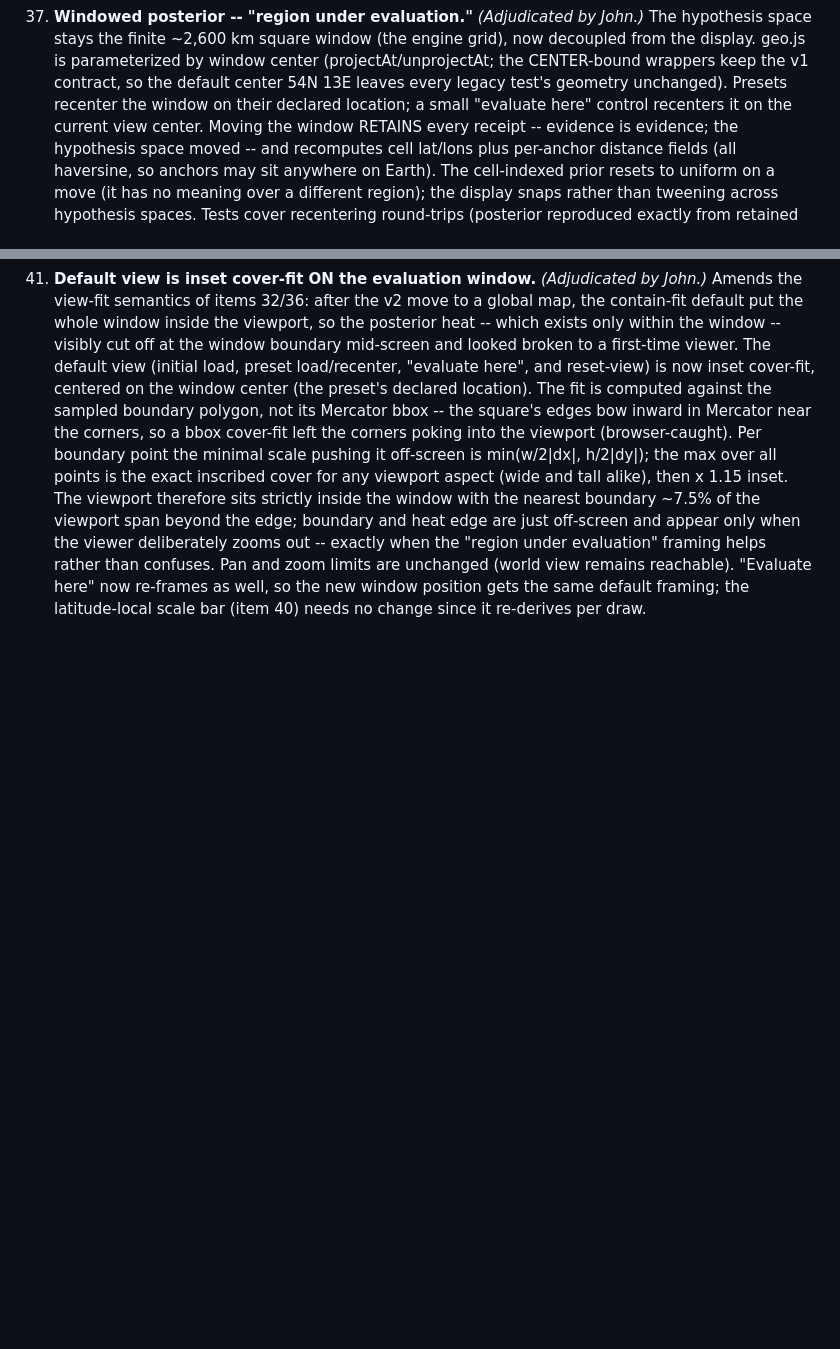
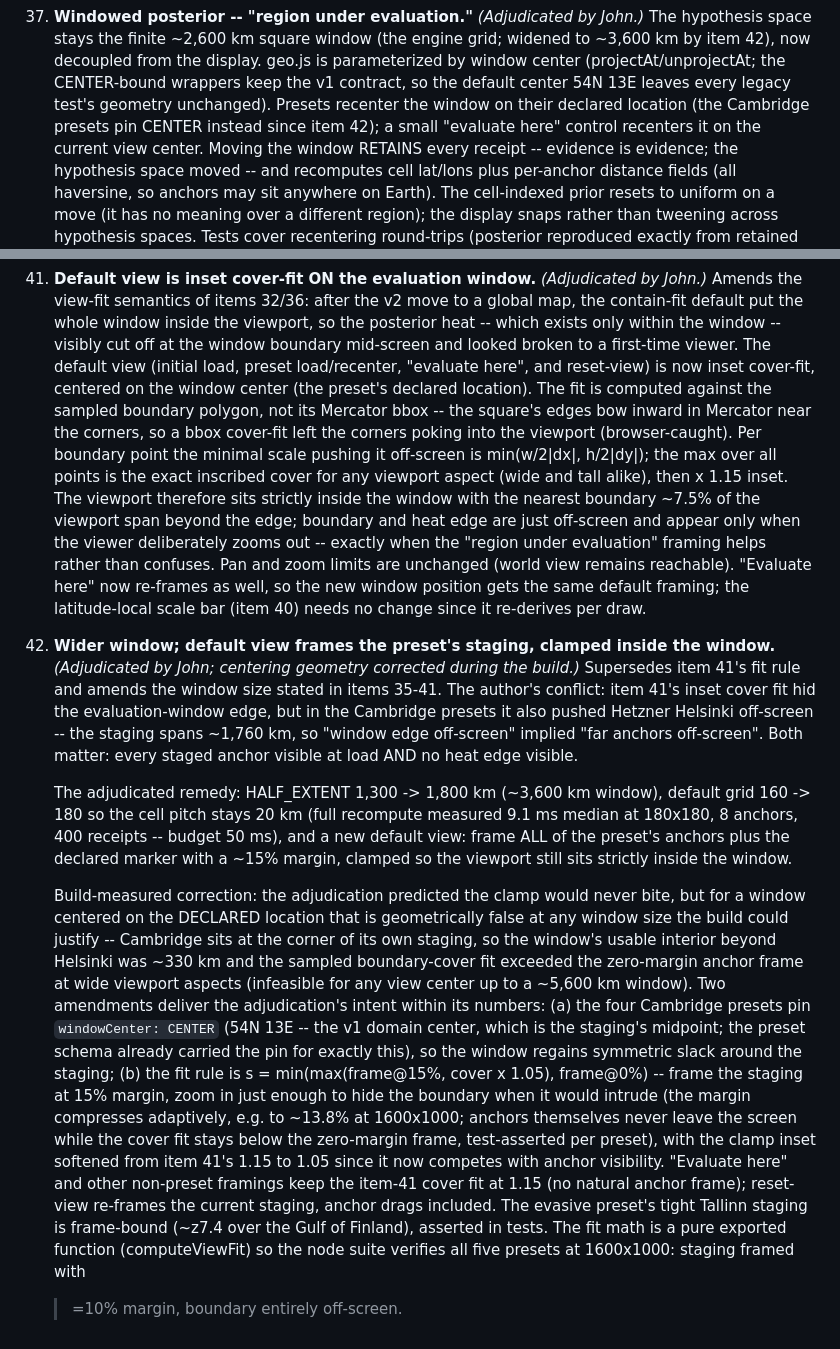
Before and after one commit to Sophia-Systems/location-evidence-evals, a Markdown page: viz/DECISIONS.md, 2 parts joined by grey strips. Drawn GitHub-style; blank space fills up the shorter version.

Commit message:
docs(viz): record item 42 -- staging-framed default view, wider window
Supersedes item 41's fit rule and amends the window size stated in
items 35-41 (item 37 annotated inline). Documents the build-measured
correction to the adjudicated premise: a declared-centered window
cannot both frame the Cambridge staging and hide its boundary at wide
viewport aspects, so the Cambridge presets pin windowCenter at CENTER
and the clamp inset softens to 1.05 with an adaptively compressing
margin. Records the 9.1 ms full-recompute measurement at 180x180.

```diff
--- a/viz/DECISIONS.md
+++ b/viz/DECISIONS.md
@@ -347,11 +347,13 @@ following those.
     is public-domain Natural Earth, not OSM/CARTO.
 37. **Windowed posterior -- "region under evaluation."** *(Adjudicated by
     John.)* The hypothesis space stays the finite ~2,600 km square window
-    (the engine grid), now decoupled from the display. geo.js is
+    (the engine grid; widened to ~3,600 km by item 42), now decoupled from
+    the display. geo.js is
     parameterized by window center (projectAt/unprojectAt; the
     CENTER-bound wrappers keep the v1 contract, so the default center
     54N 13E leaves every legacy test's geometry unchanged). Presets
-    recenter the window on their declared location; a small "evaluate
+    recenter the window on their declared location (the Cambridge presets
+    pin CENTER instead since item 42); a small "evaluate
     here" control recenters it on the current view center. Moving the
     window RETAINS every receipt -- evidence is evidence; the hypothesis
     space moved -- and recomputes cell lat/lons plus per-anchor distance
@@ -414,3 +416,46 @@ following those.
     here" now re-frames as well, so the new window position gets the same
     default framing; the latitude-local scale bar (item 40) needs no
     change since it re-derives per draw.
+42. **Wider window; default view frames the preset's staging, clamped
+    inside the window.** *(Adjudicated by John; centering geometry
+    corrected during the build.)* Supersedes item 41's fit rule and
+    amends the window size stated in items 35-41. The author's conflict:
+    item 41's inset cover fit hid the evaluation-window edge, but in the
+    Cambridge presets it also pushed Hetzner Helsinki off-screen -- the
+    staging spans ~1,760 km, so "window edge off-screen" implied "far
+    anchors off-screen". Both matter: every staged anchor visible at
+    load AND no heat edge visible.
+
+    The adjudicated remedy: HALF_EXTENT 1,300 -> 1,800 km (~3,600 km
+    window), default grid 160 -> 180 so the cell pitch stays 20 km
+    (full recompute measured 9.1 ms median at 180x180, 8 anchors, 400
+    receipts -- budget 50 ms), and a new default view: frame ALL of the
+    preset's anchors plus the declared marker with a ~15% margin,
+    clamped so the viewport still sits strictly inside the window.
+
+    Build-measured correction: the adjudication predicted the clamp
+    would never bite, but for a window centered on the DECLARED location
+    that is geometrically false at any window size the build could
+    justify -- Cambridge sits at the corner of its own staging, so the
+    window's usable interior beyond Helsinki was ~330 km and the sampled
+    boundary-cover fit exceeded the zero-margin anchor frame at wide
+    viewport aspects (infeasible for any view center up to a ~5,600 km
+    window). Two amendments deliver the adjudication's intent within its
+    numbers: (a) the four Cambridge presets pin `windowCenter: CENTER`
+    (54N 13E -- the v1 domain center, which is the staging's midpoint;
+    the preset schema already carried the pin for exactly this), so the
+    window regains symmetric slack around the staging; (b) the fit rule
+    is s = min(max(frame@15%, cover x 1.05), frame@0%) -- frame the
+    staging at 15% margin, zoom in just enough to hide the boundary when
+    it would intrude (the margin compresses adaptively, e.g. to ~13.8%
+    at 1600x1000; anchors themselves never leave the screen while the
+    cover fit stays below the zero-margin frame, test-asserted per
+    preset), with the clamp inset softened from item 41's 1.15 to 1.05
+    since it now competes with anchor visibility. "Evaluate here" and
+    other non-preset framings keep the item-41 cover fit at 1.15 (no
+    natural anchor frame); reset-view re-frames the current staging,
+    anchor drags included. The evasive preset's tight Tallinn staging is
+    frame-bound (~z7.4 over the Gulf of Finland), asserted in tests. The
+    fit math is a pure exported function (computeViewFit) so the node
+    suite verifies all five presets at 1600x1000: staging framed with
+    >=10% margin, boundary entirely off-screen.
```
